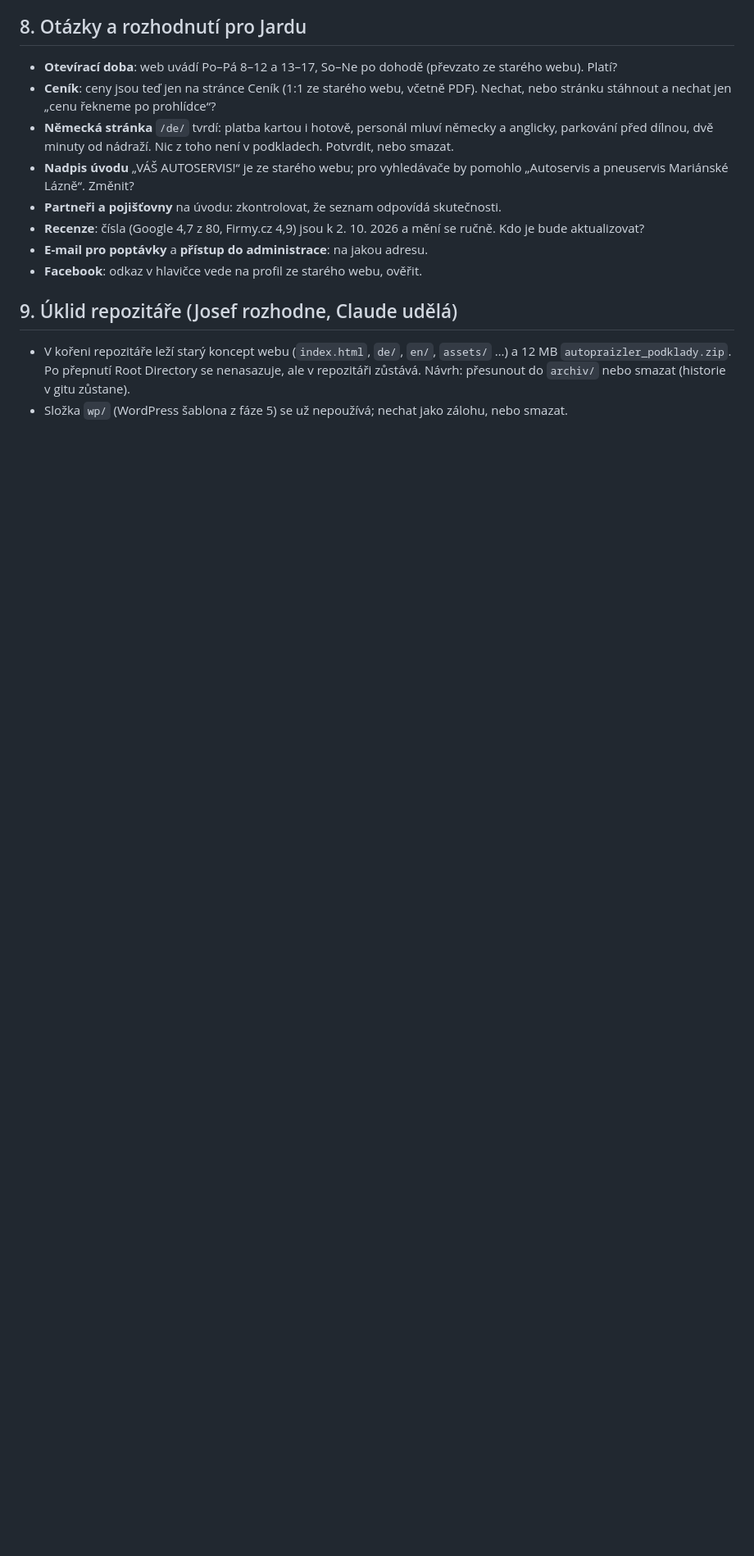
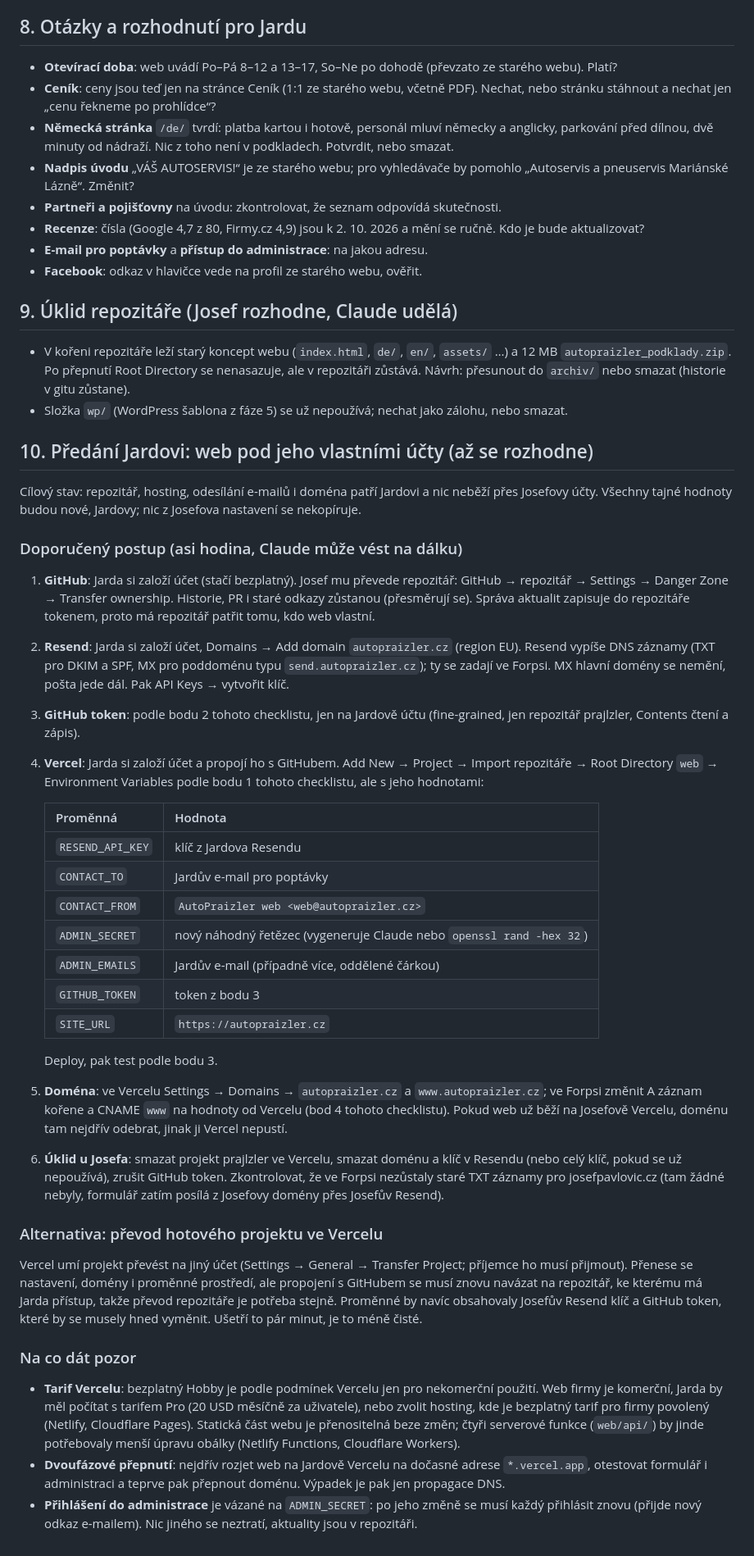
Before and after one commit to veritasderman-rgb/prajlzler, a Markdown page: docs/nasazeni-checklist.md, the part around the change. Shown at 82% size. Rendered like a GitHub page; blank space fills up the shorter version.

Commit message:
Checklist: kapitola Předání Jardovi (GitHub, Resend, Vercel, doména, úklid, tarif)
Co-Authored-By: Claude Fable 5.1 <noreply@anthropic.com>
Claude-Session: https://claude.ai/code/session_018bmJaoaw9ntVA1WB8Sfb1H

```diff
--- a/docs/nasazeni-checklist.md
+++ b/docs/nasazeni-checklist.md
@@ -146,3 +146,71 @@ Dokud jsou ID prázdná, web nic neměří a neukazuje cookie lištu.
   smazat (historie v gitu zůstane).
 - Složka `wp/` (WordPress šablona z fáze 5) se už nepoužívá; nechat jako
   zálohu, nebo smazat.
+
+## 10. Předání Jardovi: web pod jeho vlastními účty (až se rozhodne)
+
+Cílový stav: repozitář, hosting, odesílání e-mailů i doména patří Jardovi
+a nic neběží přes Josefovy účty. Všechny tajné hodnoty budou nové, Jardovy;
+nic z Josefova nastavení se nekopíruje.
+
+### Doporučený postup (asi hodina, Claude může vést na dálku)
+
+1. **GitHub**: Jarda si založí účet (stačí bezplatný). Josef mu převede
+   repozitář: GitHub → repozitář → Settings → Danger Zone → Transfer
+   ownership. Historie, PR i staré odkazy zůstanou (přesměrují se). Správa
+   aktualit zapisuje do repozitáře tokenem, proto má repozitář patřit tomu,
+   kdo web vlastní.
+2. **Resend**: Jarda si založí účet, Domains → Add domain `autopraizler.cz`
+   (region EU). Resend vypíše DNS záznamy (TXT pro DKIM a SPF, MX pro
+   poddoménu typu `send.autopraizler.cz`); ty se zadají ve Forpsi. MX hlavní
+   domény se nemění, pošta jede dál. Pak API Keys → vytvořit klíč.
+3. **GitHub token**: podle bodu 2 tohoto checklistu, jen na Jardově účtu
+   (fine-grained, jen repozitář prajlzler, Contents čtení a zápis).
+4. **Vercel**: Jarda si založí účet a propojí ho s GitHubem. Add New →
+   Project → Import repozitáře → Root Directory `web` → Environment
+   Variables podle bodu 1 tohoto checklistu, ale s jeho hodnotami:
+
+   | Proměnná | Hodnota |
+   |---|---|
+   | `RESEND_API_KEY` | klíč z Jardova Resendu |
+   | `CONTACT_TO` | Jardův e-mail pro poptávky |
+   | `CONTACT_FROM` | `AutoPraizler web <web@autopraizler.cz>` |
+   | `ADMIN_SECRET` | nový náhodný řetězec (vygeneruje Claude nebo `openssl rand -hex 32`) |
+   | `ADMIN_EMAILS` | Jardův e-mail (případně více, oddělené čárkou) |
+   | `GITHUB_TOKEN` | token z bodu 3 |
+   | `SITE_URL` | `https://autopraizler.cz` |
+
+   Deploy, pak test podle bodu 3.
+5. **Doména**: ve Vercelu Settings → Domains → `autopraizler.cz` a
+   `www.autopraizler.cz`; ve Forpsi změnit A záznam kořene a CNAME `www` na
+   hodnoty od Vercelu (bod 4 tohoto checklistu). Pokud web už běží na Josefově
+   Vercelu, doménu tam nejdřív odebrat, jinak ji Vercel nepustí.
+6. **Úklid u Josefa**: smazat projekt prajlzler ve Vercelu, smazat doménu a
+   klíč v Resendu (nebo celý klíč, pokud se už nepoužívá), zrušit GitHub
+   token. Zkontrolovat, že ve Forpsi nezůstaly staré TXT záznamy pro
+   josefpavlovic.cz (tam žádné nebyly, formulář zatím posílá z Josefovy
+   domény přes Josefův Resend).
+
+### Alternativa: převod hotového projektu ve Vercelu
+
+Vercel umí projekt převést na jiný účet (Settings → General → Transfer
+Project; příjemce ho musí přijmout). Přenese se nastavení, domény i
+proměnné prostředí, ale propojení s GitHubem se musí znovu navázat na
+repozitář, ke kterému má Jarda přístup, takže převod repozitáře je potřeba
+stejně. Proměnné by navíc obsahovaly Josefův Resend klíč a GitHub token,
+které by se musely hned vyměnit. Ušetří to pár minut, je to méně čisté.
+
+### Na co dát pozor
+
+- **Tarif Vercelu**: bezplatný Hobby je podle podmínek Vercelu jen pro
+  nekomerční použití. Web firmy je komerční, Jarda by měl počítat s tarifem
+  Pro (20 USD měsíčně za uživatele), nebo zvolit hosting, kde je bezplatný
+  tarif pro firmy povolený (Netlify, Cloudflare Pages). Statická část webu
+  je přenositelná beze změn; čtyři serverové funkce (`web/api/`) by jinde
+  potřebovaly menší úpravu obálky (Netlify Functions, Cloudflare Workers).
+- **Dvoufázové přepnutí**: nejdřív rozjet web na Jardově Vercelu na
+  dočasné adrese `*.vercel.app`, otestovat formulář i administraci a teprve
+  pak přepnout doménu. Výpadek je pak jen propagace DNS.
+- **Přihlášení do administrace** je vázané na `ADMIN_SECRET`: po jeho změně
+  se musí každý přihlásit znovu (přijde nový odkaz e-mailem). Nic jiného se
+  neztratí, aktuality jsou v repozitáři.
```
